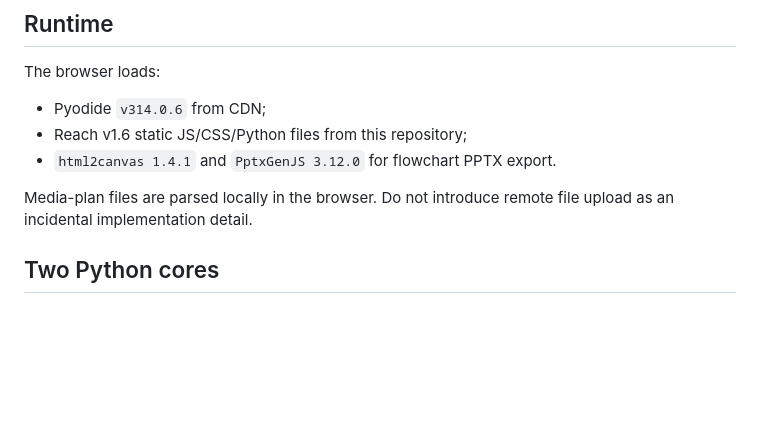
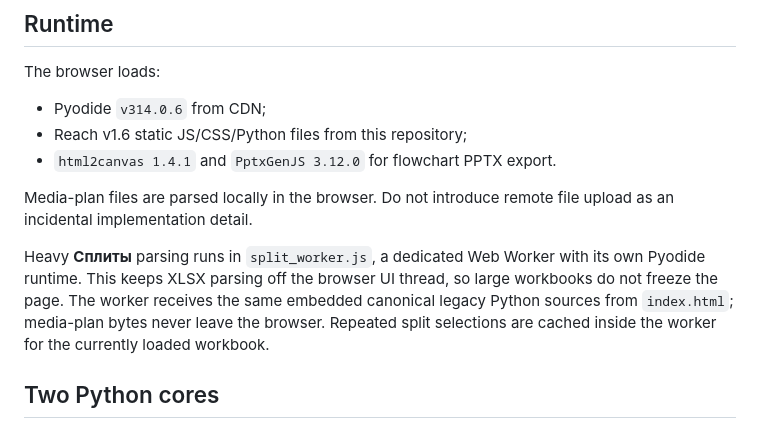
Before and after one commit to lxkochetov94/media-reach-split-planner-web, a Markdown page: ARCHITECTURE.md, the part around the change. Rendered like a GitHub page; blank space fills up the shorter version.

Commit message:
Document split worker runtime

```diff
--- a/ARCHITECTURE.md
+++ b/ARCHITECTURE.md
@@ -23,6 +23,8 @@ The browser loads:
 - `html2canvas 1.4.1` and `PptxGenJS 3.12.0` for flowchart PPTX export.
 
 Media-plan files are parsed locally in the browser. Do not introduce remote file upload as an incidental implementation detail.
+
+Heavy **Сплиты** parsing runs in `split_worker.js`, a dedicated Web Worker with its own Pyodide runtime. This keeps XLSX parsing off the browser UI thread, so large workbooks do not freeze the page. The worker receives the same embedded canonical legacy Python sources from `index.html`; media-plan bytes never leave the browser. Repeated split selections are cached inside the worker for the currently loaded workbook.
 
 ## Two Python cores
 
```
